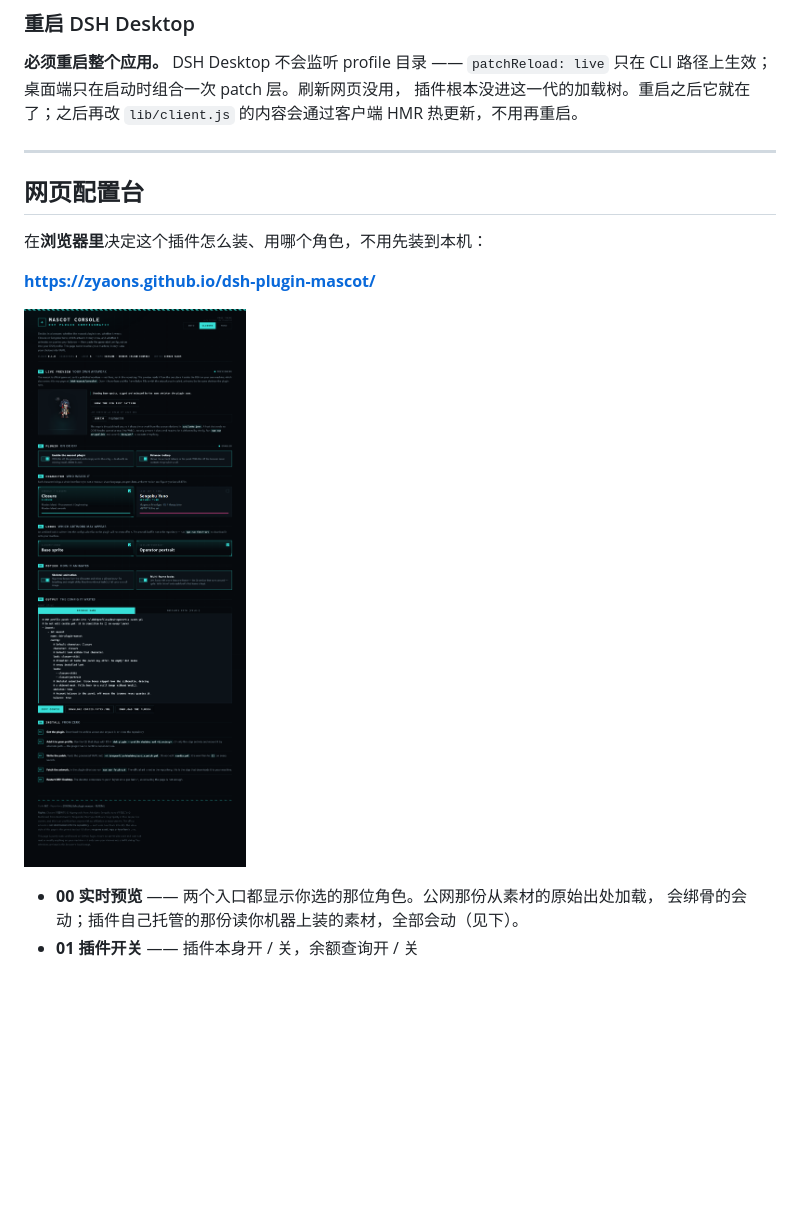
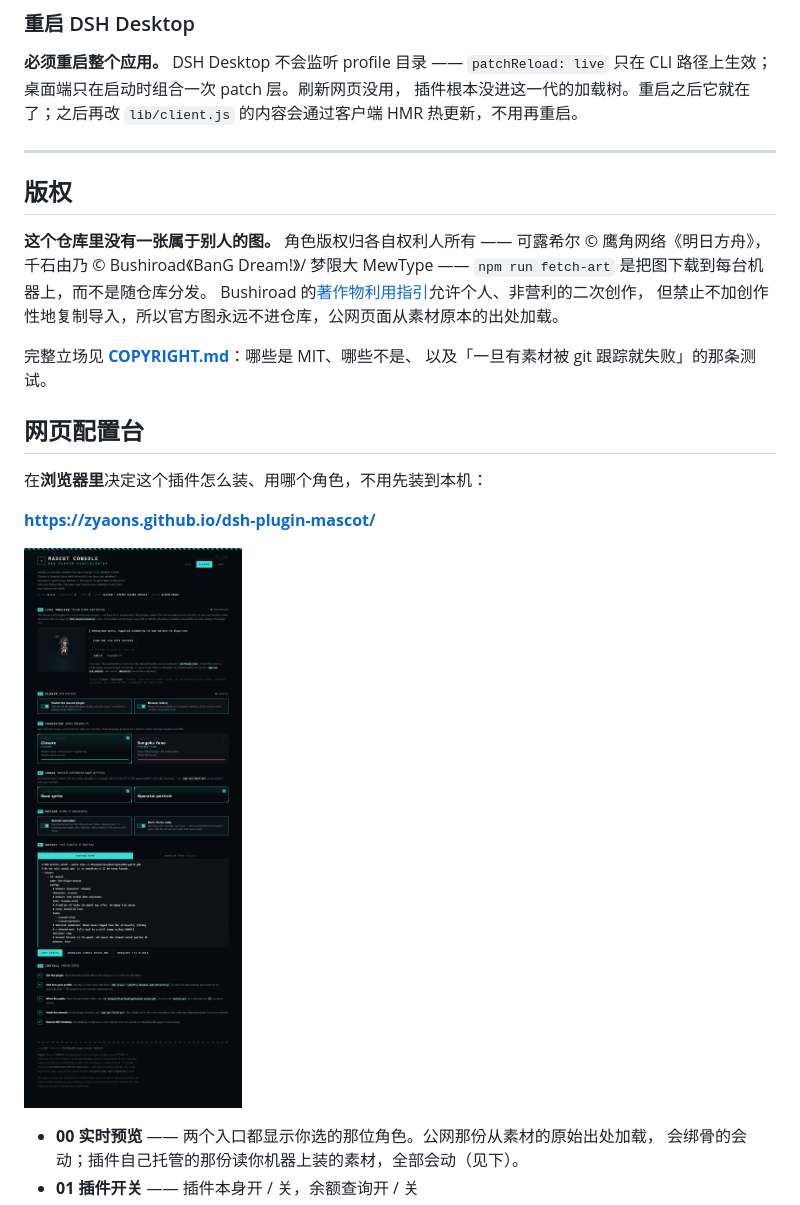
Before and after one commit to ZYAONS/dsh-plugin-mascot, a Markdown page: README.zh.md, the part around the change. GitHub-like rendering; pictures changed too: docs/site/preview.png; blank space fills up the shorter version.

```diff
--- a/README.zh.md
+++ b/README.zh.md
@@ -108,6 +108,17 @@ dsh plugin --profile desktop add "github:ZYAONS/dsh-plugin-mascot"
 的内容会通过客户端 HMR 热更新，不用再重启。
 
 ---
+
+## 版权
+
+**这个仓库里没有一张属于别人的图。** 角色版权归各自权利人所有 ——
+可露希尔 © 鹰角网络《明日方舟》，千石由乃 © Bushiroad《BanG Dream!》/ 梦限大 MewType ——
+`npm run fetch-art` 是把图下载到每台机器上，而不是随仓库分发。
+Bushiroad 的[著作物利用指引](https://bang-dream.com/bdp-guideline/)允许个人、非营利的二次创作，
+但禁止不加创作性地复制导入，所以官方图永远不进仓库，公网页面从素材原本的出处加载。
+
+完整立场见 **[COPYRIGHT.md](COPYRIGHT.md)**：哪些是 MIT、哪些不是、
+以及「一旦有素材被 git 跟踪就失败」的那条测试。
 
 ## 网页配置台
 
```
Also changed, not shown: COPYRIGHT.md (added, +110 -0 lines), README.md (+13 -0 lines), docs/site/preview-yuno.png, 6 other files.
